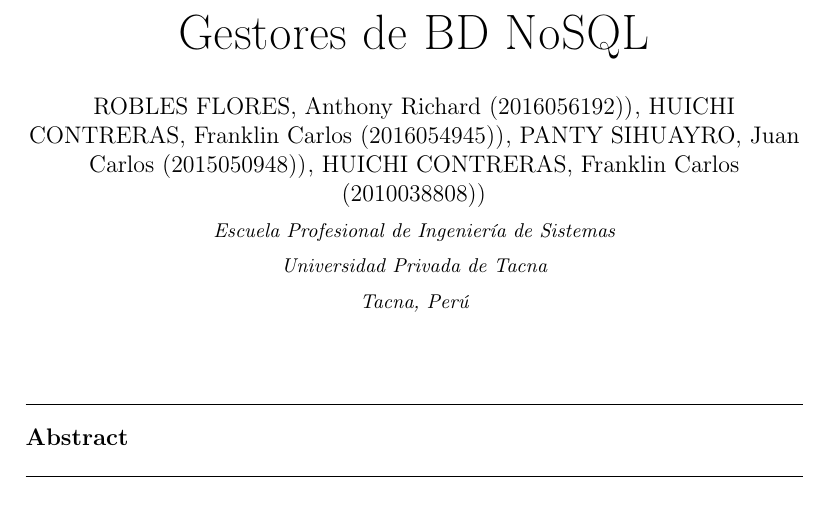
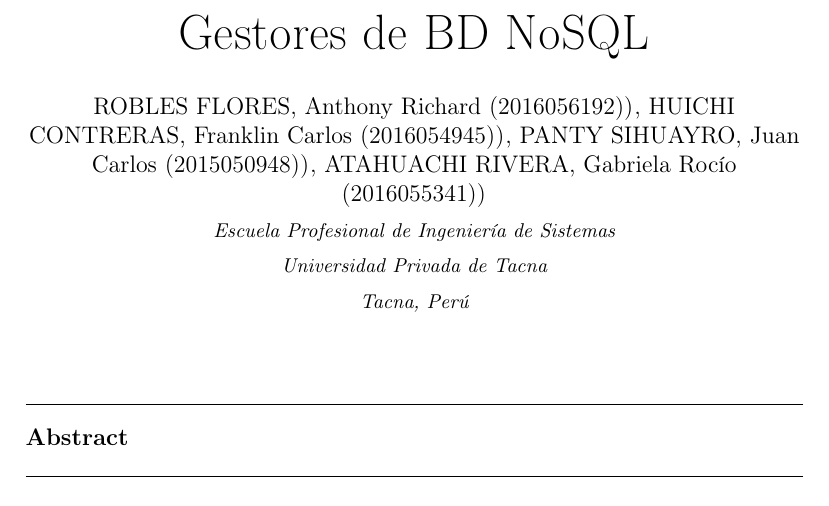
Before and after one commit to roblesf17/III_unidad_BD_Gestores_de_BD_NoSQL, a LaTeX paper (index.tex): part of page 1 of 5, cut so that both start at the same text. Compiled offline with pdfLaTeX.

Commit message:
Update index.tex

```diff
--- a/index.tex
+++ b/index.tex
@@ -20,7 +20,7 @@
 		\author{ROBLES FLORES, Anthony Richard     (2016056192))}
 		\author{HUICHI CONTRERAS, Franklin Carlos          	(2016054945))}
 		\author{PANTY SIHUAYRO, Juan Carlos         	(2015050948))}
-		\author{HUICHI CONTRERAS, Franklin Carlos                (2010038808))}
+		\author{ATAHUACHI RIVERA, Gabriela Rocío                (2016055341))}
 		\address{Escuela Profesional de Ingeniería de Sistemas}
 		\address{Universidad Privada de Tacna}
 		\address{Tacna, Perú}
```
